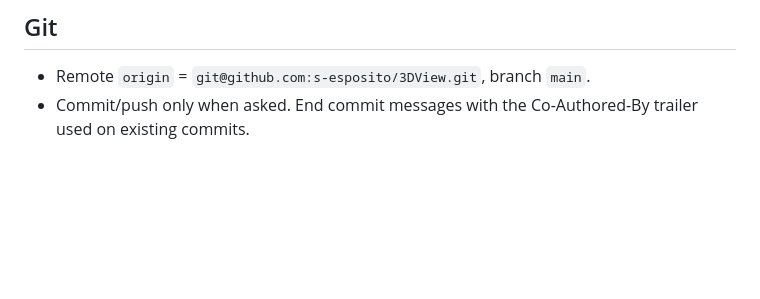
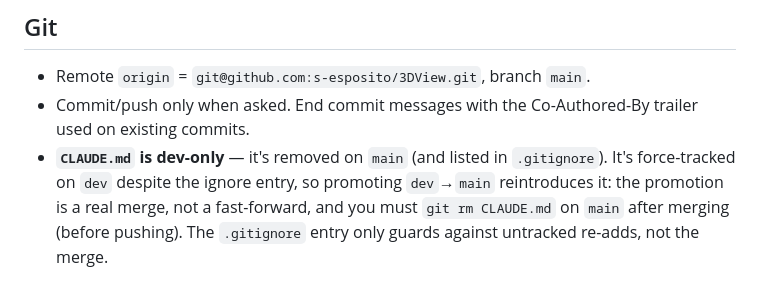
Before and after one commit to s-esposito/3DView, a Markdown page: CLAUDE.md, the part around the change. Drawn GitHub-style; blank space fills up the shorter version.

Commit message:
Document CLAUDE.md as dev-only
CLAUDE.md is kept on dev but removed from main. Note the promotion
caveat in the Git section: because it's force-tracked on dev, dev→main
is a real merge (not ff) that reintroduces it, so it must be git-rm'd
on main after merging.

Co-Authored-By: Claude Opus 4.8 (1M context) <noreply@anthropic.com>

```diff
--- a/CLAUDE.md
+++ b/CLAUDE.md
@@ -244,3 +244,9 @@ All viewer changes live in `core/src/webview/`; host changes in each host packag
 - Remote `origin` = `git@github.com:s-esposito/3DView.git`, branch `main`.
 - Commit/push only when asked. End commit messages with the Co-Authored-By
   trailer used on existing commits.
+- **`CLAUDE.md` is dev-only** — it's removed on `main` (and listed in
+  `.gitignore`). It's force-tracked on `dev` despite the ignore entry, so
+  promoting `dev`→`main` reintroduces it: the promotion is a real merge, not a
+  fast-forward, and you must `git rm CLAUDE.md` on `main` after merging (before
+  pushing). The `.gitignore` entry only guards against untracked re-adds, not the
+  merge.
```
